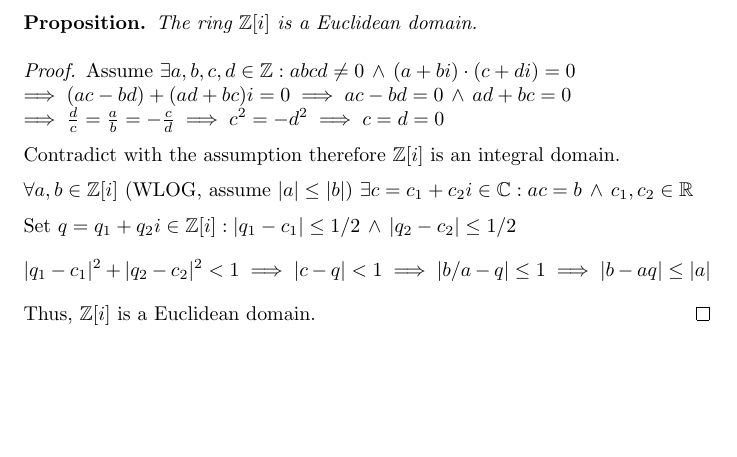
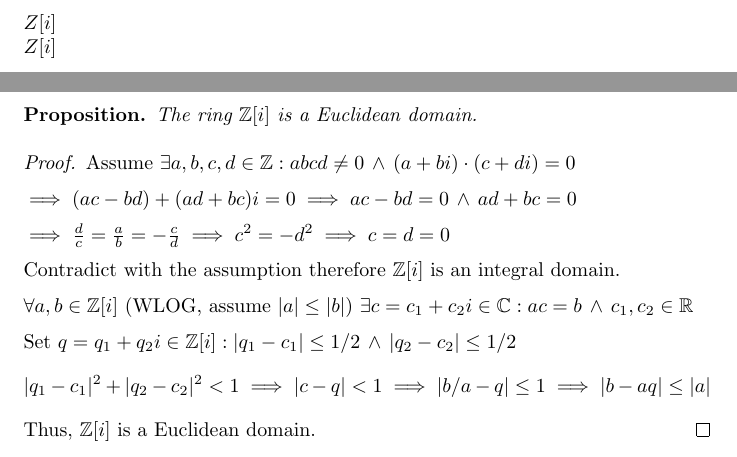
Before and after one commit to Yonderz/yonderz.github.io, a LaTeX document (_posts/2021-08-12-euclidean-domain-zi.tex): part of page 2 of 2 before the commit and two parts of pages 1 and 2 of 2 after it, the two joined at a grey line, cut at the place of the change, the shorter picture padded with empty space. Compiled offline with pdfLaTeX.

Commit message:
formatting

```diff
--- a/_posts/2021-08-12-euclidean-domain-zi.tex
+++ b/_posts/2021-08-12-euclidean-domain-zi.tex
@@ -1,8 +1,8 @@
 ---
-title: Euclidean domain Z[i]
+title: Euclidean domain $Z[i]$
 mathjax: true
 tags: number-theory
-excerpt: The ring Z[i] is a Euclidean domain.
+excerpt: The ring $Z[i]$ is a Euclidean domain.
 ---
 \documentclass{article}
 %preamble
@@ -20,7 +20,11 @@ excerpt: The ring Z[i] is a Euclidean domain.
 	\end{prop}
 
 	\begin{proof}
-		Assume $\exists a,b,c,d \in \mathbb Z : abcd \neq 0\, \land \, (a+bi)\cdot (c+di)=0 \\ \implies (ac-bd)+(ad+bc)i=0 \implies ac-bd=0 \, \land \, ad+bc=0 \\ \implies \frac dc = \frac ab = -\frac cd \implies c^2=-d^2 \implies c=d=0 $
+		Assume $\exists a,b,c,d \in \mathbb Z : abcd \neq 0\, \land \, (a+bi)\cdot (c+di)=0 $
+
+		$\implies (ac-bd)+(ad+bc)i=0 \implies ac-bd=0 \, \land \, ad+bc=0 $
+
+		$\implies \frac dc = \frac ab = -\frac cd \implies c^2=-d^2 \implies c=d=0 $
 
 		Contradict with the assumption therefore $\mathbb Z[i]$ is an integral domain.
 
```
